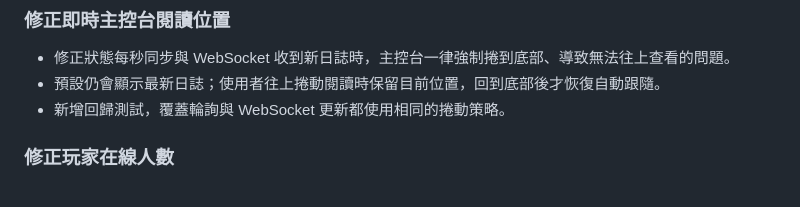
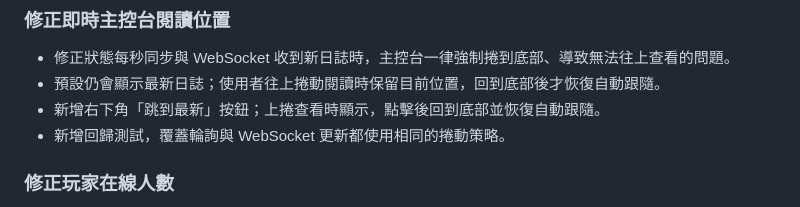
Before and after one commit to yoyo52074/Minecraft-Server-Manager, a Markdown page: CHANGELOG.md, the part around the change. Drawn GitHub-style.

Commit message:
docs: mention console jump button in v3.1.1

```diff
--- a/CHANGELOG.md
+++ b/CHANGELOG.md
@@ -6,6 +6,7 @@
 
 - 修正狀態每秒同步與 WebSocket 收到新日誌時，主控台一律強制捲到底部、導致無法往上查看的問題。
 - 預設仍會顯示最新日誌；使用者往上捲動閱讀時保留目前位置，回到底部後才恢復自動跟隨。
+- 新增右下角「跳到最新」按鈕；上捲查看時顯示，點擊後回到底部並恢復自動跟隨。
 - 新增回歸測試，覆蓋輪詢與 WebSocket 更新都使用相同的捲動策略。
 
 ### 修正玩家在線人數
```
